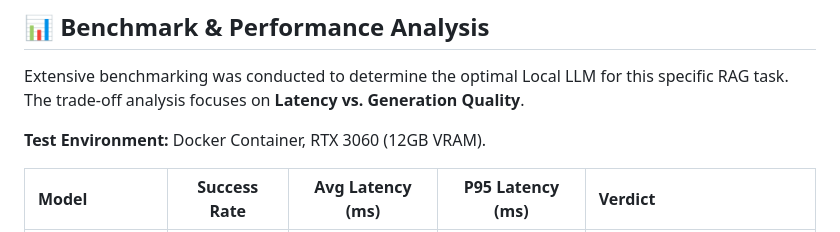
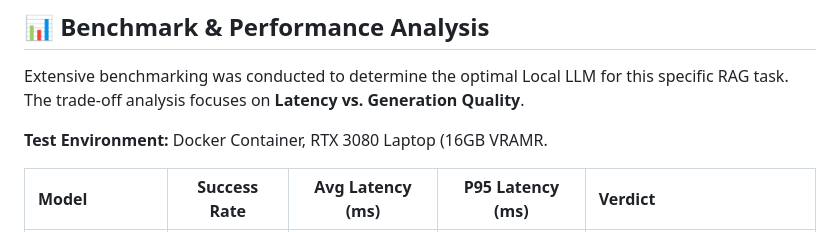
Before and after one commit to haise-dev/ai-book-rag, a Markdown page: README.md, the part around the change. Drawn GitHub-style.

```diff
--- a/README.md
+++ b/README.md
@@ -57,7 +57,7 @@ While the architecture provides the structure, the core intelligence lies in the
 
 Extensive benchmarking was conducted to determine the optimal Local LLM for this specific RAG task. The trade-off analysis focuses on **Latency vs. Generation Quality**.
 
-**Test Environment:** Docker Container, RTX 3060 (12GB VRAM).
+**Test Environment:** Docker Container, RTX 3080 Laptop (16GB VRAMR.
 
 | Model | Success Rate | Avg Latency (ms) | P95 Latency (ms) | Verdict |
 | :--- | :---: | :---: | :---: | :--- |
```
